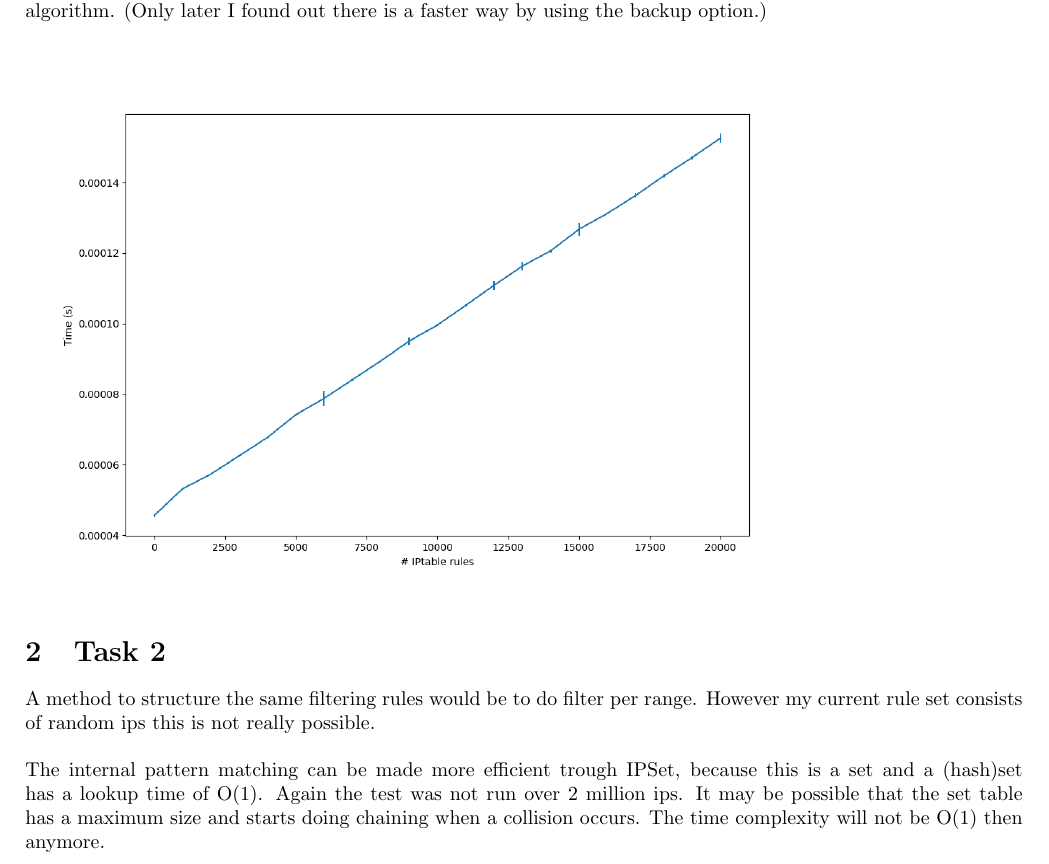
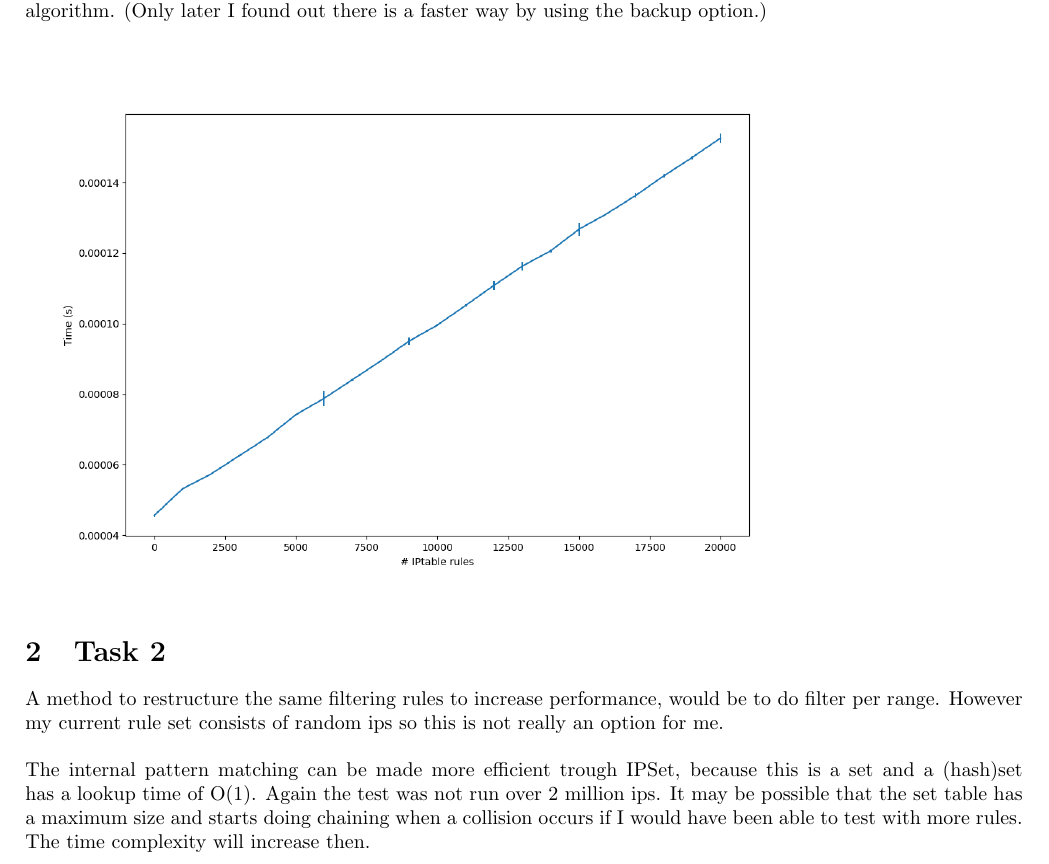
Before and after one commit to Yzoni/cs-advanced-network-security, a LaTeX document (Project_4/latex/main.tex): part of page 1 of 3, cut so that both start at the same text. Compiled offline with pdfLaTeX.

Commit message:
[code4] finish

```diff
--- a/Project_4/latex/main.tex
+++ b/Project_4/latex/main.tex
@@ -49,9 +49,9 @@ Instead of 2 million rules a maximum of $20000$ with steps of $1000$ was used be
 \end{figure}
 
 \section{Task 2}
-A method to structure the same filtering rules would be to do filter per range. However my current rule set consists of random ips this is not really possible. \\
+A method to restructure the same filtering rules to increase performance, would be to do filter per range. However my current rule set consists of random ips so this is not really an option for me. \\
 \\
-The internal pattern matching can be made more efficient trough IPSet, because this is a set and a (hash)set has a lookup time of O(1). Again the test was not run over 2 million ips. It may be possible that the set table has a maximum size and starts doing chaining when a collision occurs. The time complexity will not be O(1) then anymore.
+The internal pattern matching can be made more efficient trough IPSet, because this is a set and a (hash)set has a lookup time of O(1). Again the test was not run over 2 million ips. It may be possible that the set table has a maximum size and starts doing chaining when a collision occurs if I would have been able to test with more rules. The time complexity will increase then.
 
 \begin{figure}[H]
 \includegraphics[scale=0.6]{task2}
```
Also changed, not shown: Project_4/requirements.txt (+3 -0 lines).
